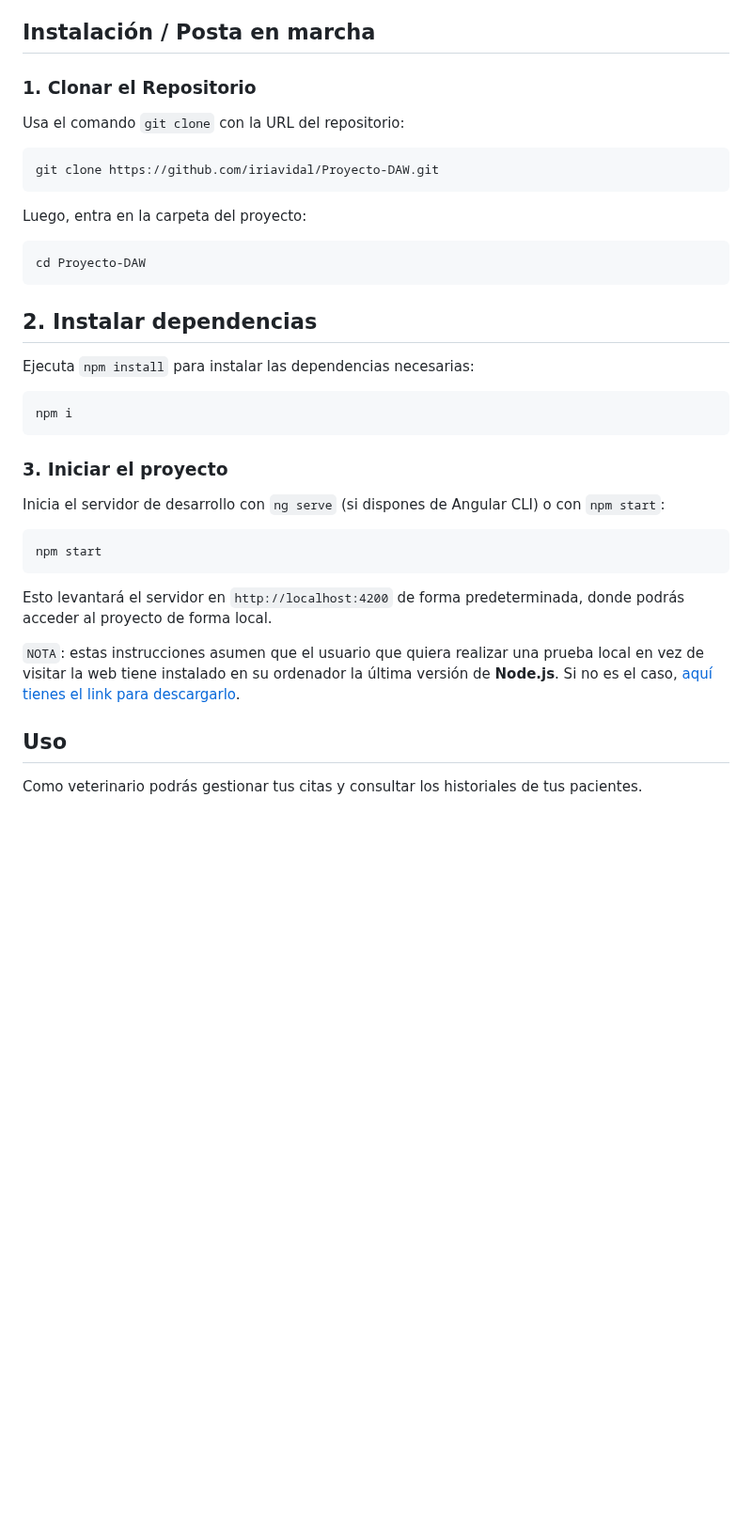
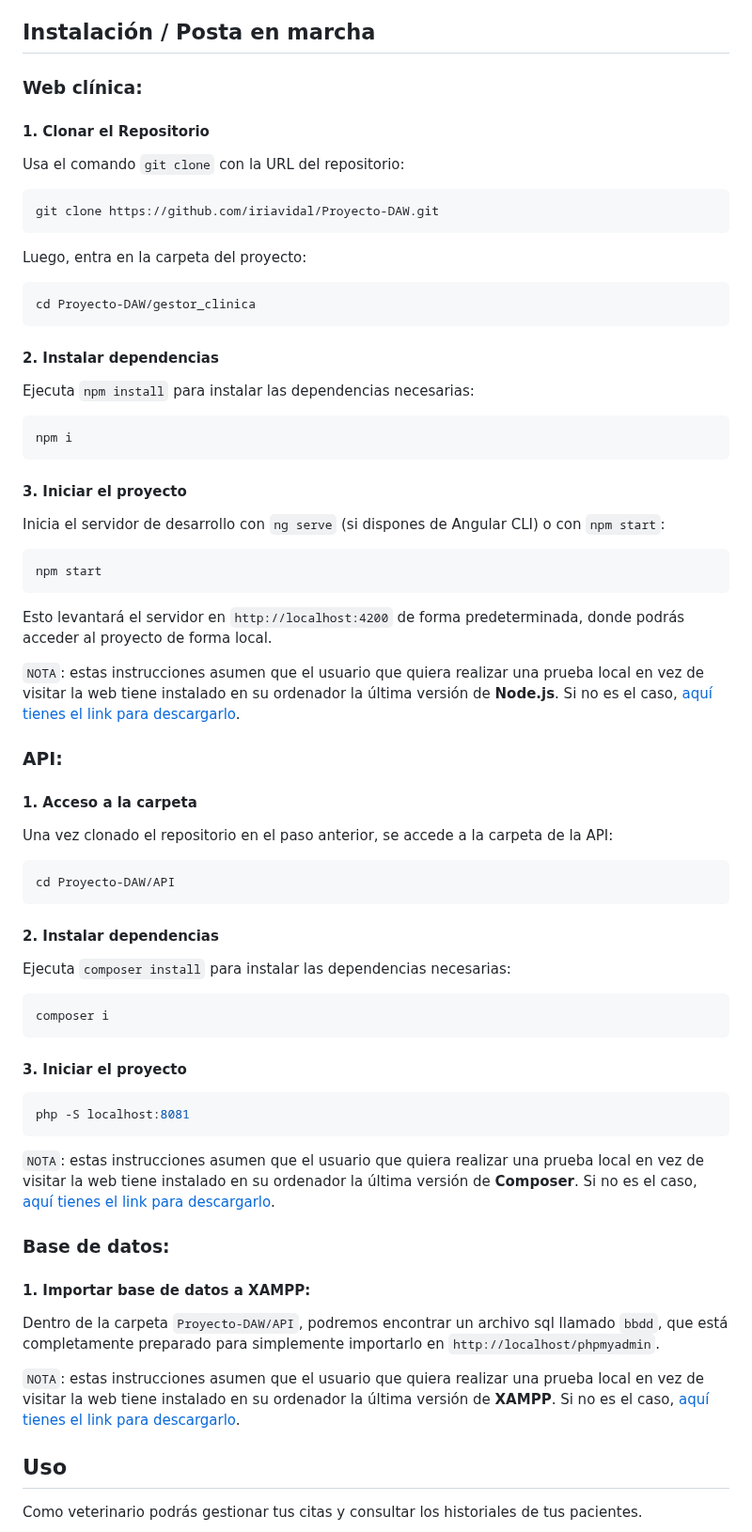
Before and after one commit to iriavidal/Proyecto-DAW, a Markdown page: README.md, the part around the change. Shown at 94% size. Rendered like a GitHub page; blank space fills up the shorter version.

Commit message:
Actualizado README de la carpeta principal

````diff
--- a/README.md
+++ b/README.md
@@ -27,7 +27,9 @@ Este proyecto utilizará Angular en su versión más reciente y una API propia e
 
 ## Instalación / Posta en marcha
 
-### 1. Clonar el Repositorio
+### Web clínica:
+
+#### 1. Clonar el Repositorio
 
 Usa el comando `git clone` con la URL del repositorio:
 
@@ -38,10 +40,10 @@ git clone https://github.com/iriavidal/Proyecto-DAW.git
 Luego, entra en la carpeta del proyecto:
 
 ```bash
-cd Proyecto-DAW
+cd Proyecto-DAW/gestor_clinica
 ```
 
-## 2. Instalar dependencias
+#### 2. Instalar dependencias
 
 Ejecuta `npm install` para instalar las dependencias necesarias:
 
@@ -49,7 +51,7 @@ Ejecuta `npm install` para instalar las dependencias necesarias:
 npm i
 ```
 
-### 3. Iniciar el proyecto
+#### 3. Iniciar el proyecto
 
 Inicia el servidor de desarrollo con `ng serve` (si dispones de Angular CLI) o con `npm start`:
 
@@ -60,6 +62,40 @@ npm start
 Esto levantará el servidor en `http://localhost:4200` de forma predeterminada, donde podrás acceder al proyecto de forma local.
 
 `NOTA`: estas instrucciones asumen que el usuario que quiera realizar una prueba local en vez de visitar la web tiene instalado en su ordenador la última versión de **Node.js**. Si no es el caso, [aquí tienes el link para descargarlo](https://nodejs.org/en/).
+
+### API:
+
+#### 1. Acceso a la carpeta
+
+Una vez clonado el repositorio en el paso anterior, se accede a la carpeta de la API:
+
+```bash
+cd Proyecto-DAW/API
+```
+
+#### 2. Instalar dependencias
+
+Ejecuta `composer install` para instalar las dependencias necesarias:
+
+```bash
+composer i
+```
+
+#### 3. Iniciar el proyecto
+
+```bash
+php -S localhost:8081
+```
+
+`NOTA`: estas instrucciones asumen que el usuario que quiera realizar una prueba local en vez de visitar la web tiene instalado en su ordenador la última versión de **Composer**. Si no es el caso, [aquí tienes el link para descargarlo](https://getcomposer.org/download/).
+
+### Base de datos:
+
+#### 1. Importar base de datos a XAMPP:
+
+Dentro de la carpeta `Proyecto-DAW/API`, podremos encontrar un archivo sql llamado `bbdd`, que está completamente preparado para simplemente importarlo en `http://localhost/phpmyadmin`.
+
+`NOTA`: estas instrucciones asumen que el usuario que quiera realizar una prueba local en vez de visitar la web tiene instalado en su ordenador la última versión de **XAMPP**. Si no es el caso, [aquí tienes el link para descargarlo](https://www.apachefriends.org/es/download.html).
 
 ## Uso
 
````
